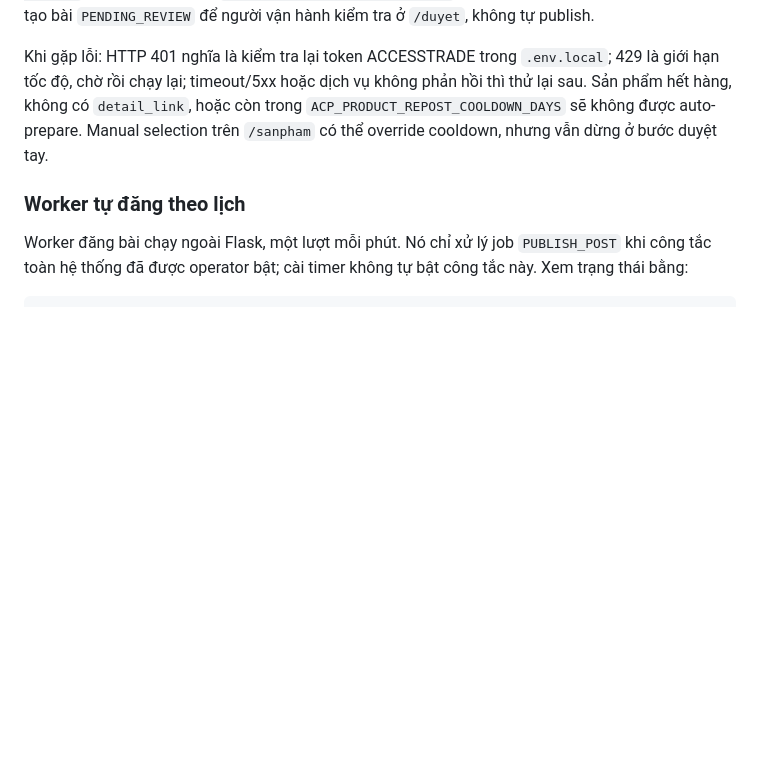
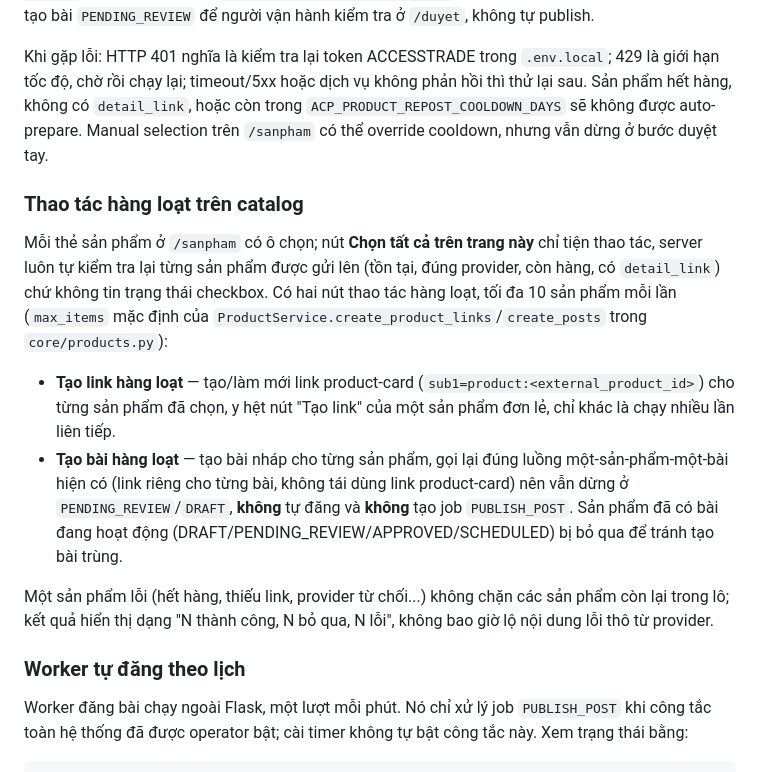
Before and after one commit to luongdo03x-byte/acp-affiliate-pipeline, a Markdown page: README.md, the part around the change. Rendered like a GitHub page; blank space fills up the shorter version.

```diff
--- a/README.md
+++ b/README.md
@@ -369,6 +369,27 @@ thì thử lại sau. Sản phẩm hết hàng, không có `detail_link`, hoặc
 `ACP_PRODUCT_REPOST_COOLDOWN_DAYS` sẽ không được auto-prepare. Manual selection
 trên `/sanpham` có thể override cooldown, nhưng vẫn dừng ở bước duyệt tay.
 
+### Thao tác hàng loạt trên catalog
+
+Mỗi thẻ sản phẩm ở `/sanpham` có ô chọn; nút **Chọn tất cả trên trang này** chỉ
+tiện thao tác, server luôn tự kiểm tra lại từng sản phẩm được gửi lên (tồn tại,
+đúng provider, còn hàng, có `detail_link`) chứ không tin trạng thái checkbox.
+Có hai nút thao tác hàng loạt, tối đa 10 sản phẩm mỗi lần (`max_items` mặc định
+của `ProductService.create_product_links`/`create_posts` trong `core/products.py`):
+
+- **Tạo link hàng loạt** — tạo/làm mới link product-card
+  (`sub1=product:<external_product_id>`) cho từng sản phẩm đã chọn, y hệt nút
+  "Tạo link" của một sản phẩm đơn lẻ, chỉ khác là chạy nhiều lần liên tiếp.
+- **Tạo bài hàng loạt** — tạo bài nháp cho từng sản phẩm, gọi lại đúng luồng
+  một-sản-phẩm-một-bài hiện có (link riêng cho từng bài, không tái dùng link
+  product-card) nên vẫn dừng ở `PENDING_REVIEW`/`DRAFT`, **không** tự đăng và
+  **không** tạo job `PUBLISH_POST`. Sản phẩm đã có bài đang hoạt động
+  (DRAFT/PENDING_REVIEW/APPROVED/SCHEDULED) bị bỏ qua để tránh tạo bài trùng.
+
+Một sản phẩm lỗi (hết hàng, thiếu link, provider từ chối...) không chặn các sản
+phẩm còn lại trong lô; kết quả hiển thị dạng "N thành công, N bỏ qua, N lỗi",
+không bao giờ lộ nội dung lỗi thô từ provider.
+
 ### Worker tự đăng theo lịch
 
 Worker đăng bài chạy ngoài Flask, một lượt mỗi phút. Nó chỉ xử lý job
```
Also changed, not shown: docs/ACP_RUNBOOK.md (+18 -0 lines).
